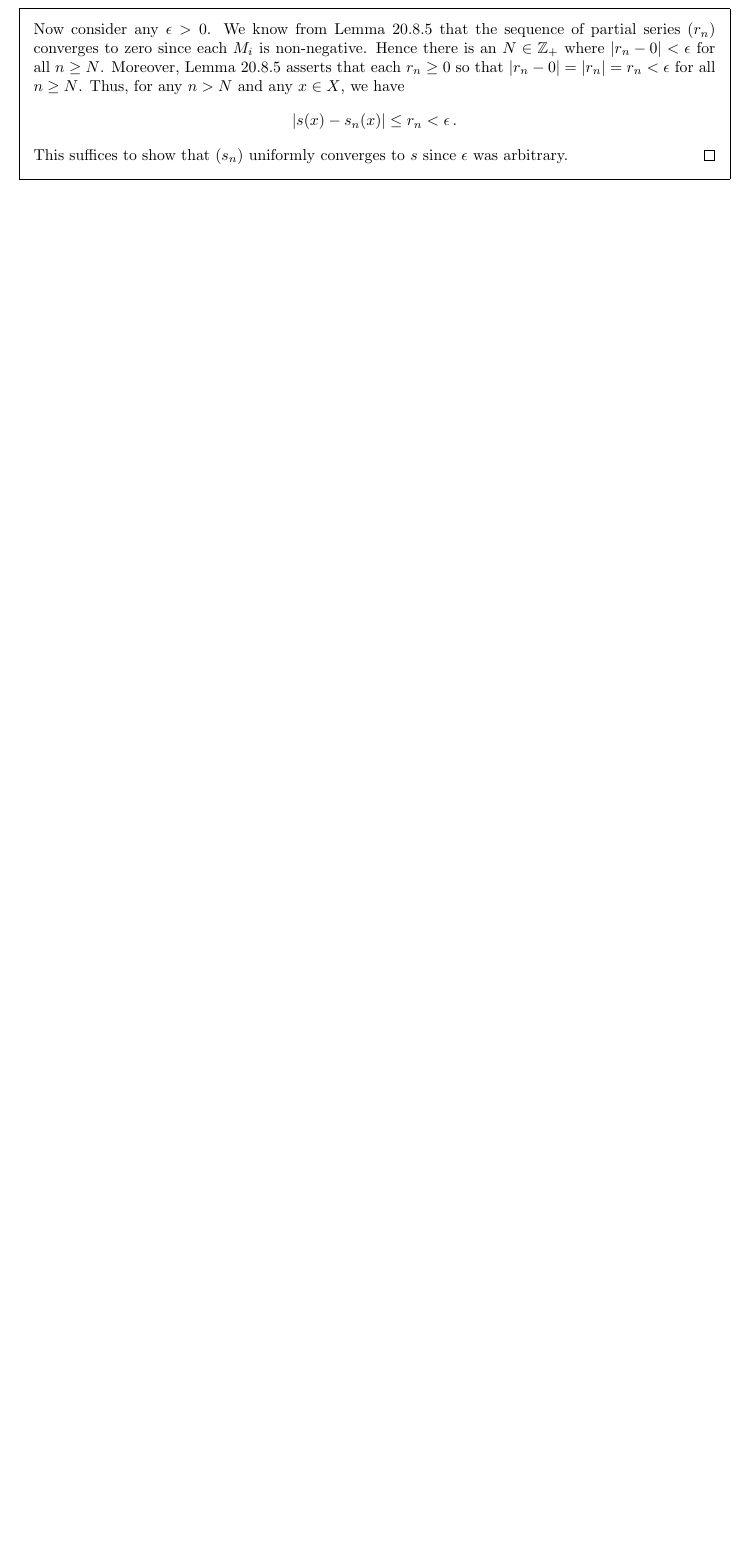
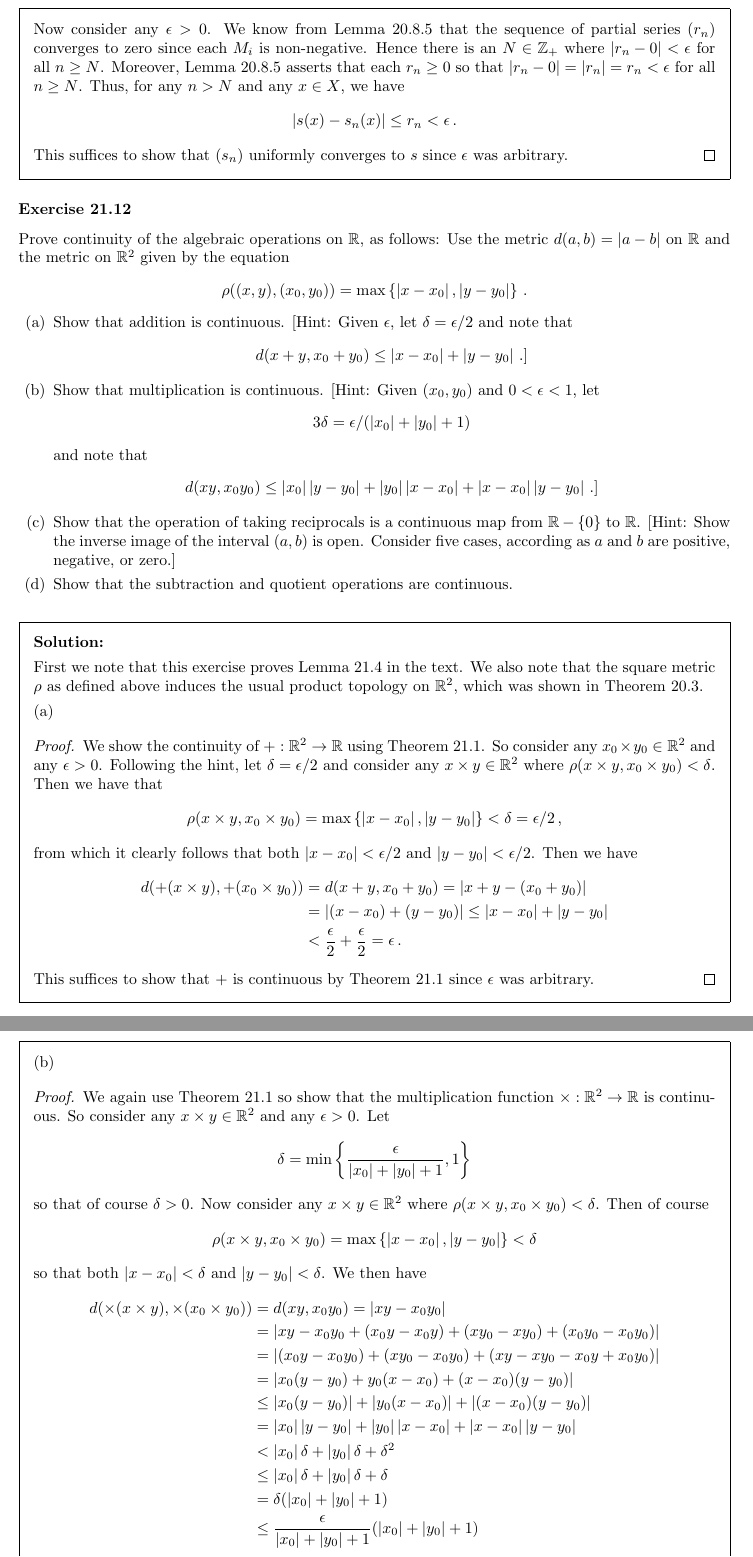
Before and after one commit to kyp44/Topology, a LaTeX problem sheet (solutions.tex, which reads sections/sec_21.tex): part of page 230 of 230 before the commit and two parts of pages 232 and 233 of 233 after it, the two joined at a grey line, cut so that both start at the same text, the shorter picture padded with empty space. Compiled offline with pdfLaTeX.

Commit message:
-Working on exercise 21.12 part (b)

```diff
--- a/sections/sec_21.tex
+++ b/sections/sec_21.tex
@@ -885,3 +885,85 @@
     This suffices to show that $(s_n)$ uniformly converges to $s$ since $\e$ was arbitrary.
   }
 }
+
+\exercise{12}{
+  Prove continuity of the algebraic operations on $\reals$, as follows: Use the metric $d(a,b) = \abs{a-b}$ on $\reals$ and the metric on $\reals^2$ given by the equation
+  \gath{
+    \r((x,y),(x_0,y_0)) = \max\braces{\abs{x-x_0},\abs{y-y_0}} \,.
+  }
+  \eparts{
+  \item Show that addition is continuous.
+    [Hint: Given $\e$, let $\d=\e/2$ and note that
+      \gath{
+        d(x+y, x_0+y_0) \leq \abs{x-x_0} + \abs{y-y_0} \,.]
+    }
+  \item Show that multiplication is continuous.
+    [Hint: Given $(x_0,y_0)$ and $0 < \e < 1$, let
+      \gath{
+        3\d = \e/(\abs{x_0} + \abs{y_0} + 1)
+      }
+      and note that
+      \gath{
+        d(xy, x_0 y_0) \leq \abs{x_0}\abs{y-y_0} + \abs{y_0}\abs{x-x_0} + \abs{x-x_0}\abs{y-y_0} \,.]
+    }
+  \item Show that the operation of taking reciprocals is a continuous map from $\reals-\braces{0}$ to $\reals$.
+    [Hint: Show the inverse image of the interval $(a,b)$ is open.
+      Consider five cases, according as $a$ and $b$ are positive, negative, or zero.]
+  \item Show that the subtraction and quotient operations are continuous.
+  }
+}
+\sol{
+  First we note that this exercise proves Lemma~21.4 in the text.
+  We also note that the square metric $\r$ as defined above induces the usual product topology on $\reals^2$, which was shown in Theorem~20.3.
+
+  (a)
+  \qproof{
+    We show the continuity of $+: \reals^2 \to \reals$ using Theorem~21.1.
+    So consider any $x_0 \times y_0 \in \reals^2$ and any $\e>0$.
+    Following the hint, let $\d=\e/2$ and consider any $x \times y \in \reals^2$ where $\r(x \times y,x_0 \times y_0) < \d$.
+    Then we have that
+    \gath{
+      \r(x \times y,x_0 \times y_0) = \max\braces{\abs{x-x_0},\abs{y-y_0}} < \d = \e/2 \,,
+    }
+    from which it clearly follows that both $\abs{x-x_0} < \e/2$ and $\abs{y-y_0} < \e/2$.
+    Then we have
+    \ali{
+      d(+(x \times y), +(x_0 \times y_0)) &= d(x+y,x_0+y_0) = \abs{x+y - (x_0+y_0)} \\
+      &= \abs{(x-x_0) + (y-y_0)} \leq \abs{x-x_0} + \abs{y-y_0} \\
+      &< \frac{\e}{2} + \frac{\e}{2} = \e \,.
+    }
+    This suffices to show that $+$ is continuous by Theorem~21.1 since $\e$ was arbitrary.
+  }
+
+  (b)
+  \qproof{
+    We again use Theorem~21.1 so show that the multiplication function $\times : \reals^2 \to \reals$ is continuous.
+    So consider any $x \times y \in \reals^2$ and any $\e > 0$.
+    Let
+    \gath{
+      \d = \min\braces{\frac{\e}{\abs{x_0} + \abs{y_0} + 1}, 1}
+    }
+    so that of course $\d > 0$.
+    Now consider any $x \times y \in \reals^2$ where $\r(x \times y,x_0 \times y_0) < \d$.
+    Then of course
+    \gath{
+      \r(x \times y,x_0 \times y_0) = \max\braces{\abs{x-x_0},\abs{y-y_0}} < \d
+    }
+    so that both $\abs{x-x_0} < \d$ and $\abs{y-y_0} < \d$.
+    We then have
+    \ali{
+      d(\times(x \times y),\times(x_0 \times y_0)) &= d(xy, x_0 y_0) = \abs{xy - x_0 y_0} \\
+      &= \abs{xy - x_0 y_0 + (x_0 y - x_0 y) + (x y_0 - x y_0) + (x_0 y_0 - x_0 y_0)} \\
+      &= \abs{(x_0 y - x_0 y_0) + (x y_0 - x_0 y_0) + (xy - x y_0 - x_0 y + x_0 y_0)} \\
+      &= \abs{x_0(y-y_0) + y_0(x-x_0) + (x-x_0)(y-y_0)} \\
+      &\leq \abs{x_0(y-y_0)} + \abs{y_0(x-x_0)} + \abs{(x-x_0)(y-y_0)} \\
+      &= \abs{x_0}\abs{y-y_0} + \abs{y_0}\abs{x-x_0} + \abs{x-x_0}\abs{y-y_0} \\
+      &< \abs{x_0} \d + \abs{y_0} \d + \d^2 \\
+      &\leq \abs{x_0} \d + \abs{y_0} \d + \d \\
+      &= \d (\abs{x_0} + \abs{y_0} + 1) \\
+      &\leq \frac{\e}{\abs{x_0} + \abs{y_0} + 1} (\abs{x_0} + \abs{y_0} + 1) \\
+      &= \e \,,
+    }
+    where we have used the fact that $0 < \d \leq 1$, from which it follows that $\d^2 \leq d$.
+  }
+}
```
Also changed, not shown: macros.tex (+6 -1 lines), sections/sec_20.tex (+1 -20 lines), sections/sec_21.tex (10 more changed lines).
